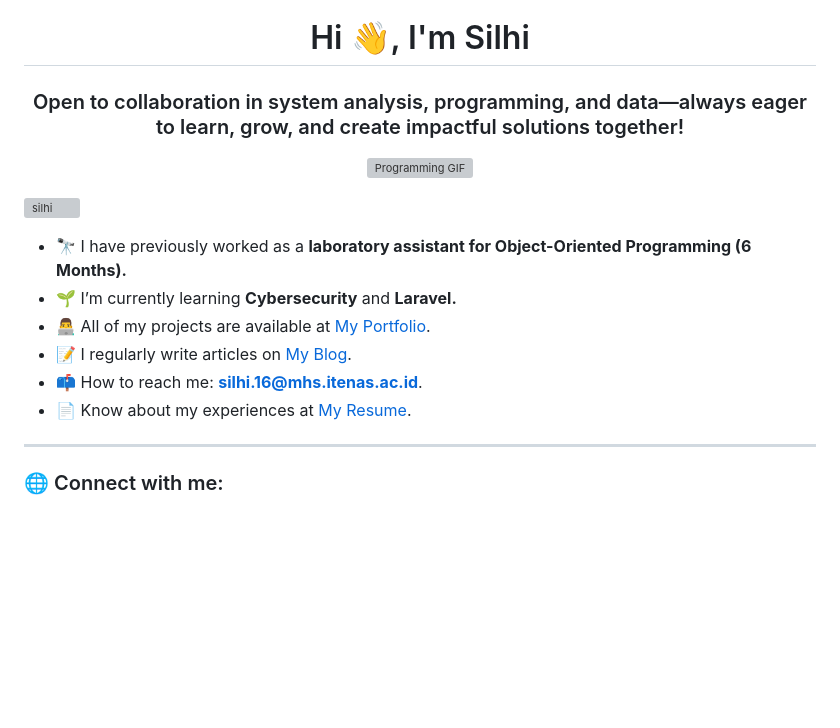
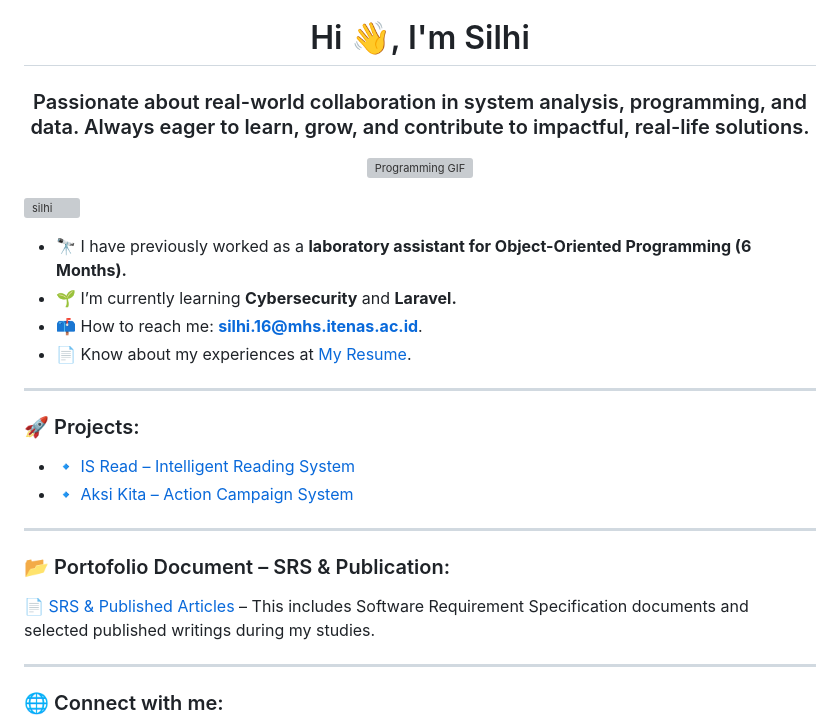
Before and after one commit to Silhi/silhi, a Markdown page: README.md, the part around the change printed below. GitHub-like rendering; blank space fills up the shorter version; grey boxes are pictures that could not be loaded.

```diff
--- a/README.md
+++ b/README.md
@@ -1,5 +1,5 @@
 <h1 align="center">Hi 👋, I'm Silhi</h1>
-<h3 align="center">Open to collaboration in system analysis, programming, and data—always eager to learn, grow, and create impactful solutions together!</h3>
+<h3 align="center">Passionate about real-world collaboration in system analysis, programming, and data. Always eager to learn, grow, and contribute to impactful, real-life solutions.</h3>
 
 <p align="center">
   <img src="https://media.giphy.com/media/RbDKaczqWovIugyJmW/giphy.gif?cid=ecf05e47kudjour40dmftzlnmy4ofngi0xkrb88znt1ushdy&ep=v1_gifs_related&rid=giphy.gif&ct=g" alt="Programming GIF" width="400px">
@@ -11,10 +11,19 @@
 
 - 🔭 I have previously worked as a **laboratory assistant for Object-Oriented Programming (6 Months).**
 - 🌱 I’m currently learning **Cybersecurity** and **Laravel.**
-- 👨‍💻 All of my projects are available at [My Portfolio](https://linkbio.co/silhii).
-- 📝 I regularly write articles on [My Blog](https://linkbio.co/silhii).
 - 📫 How to reach me: **silhi.16@mhs.itenas.ac.id**.
 - 📄 Know about my experiences at [My Resume](https://linkbio.co/silhii).
+
+---
+
+### 🚀 Projects:
+- 🔹 [IS Read – Intelligent Reading System](https://github.com/Silhi/ISRead)
+- 🔹 [Aksi Kita – Action Campaign System](https://github.com/Silhi/Aksi-Kita-Project)
+
+---
+
+### 📂 Portofolio Document – SRS & Publication:
+📄 [SRS & Published Articles](https://linkbio.co/silhii) – This includes Software Requirement Specification documents and selected published writings during my studies.
 
 ---
 
```
Also changed, not shown: other parts of README.md (+27 -8 lines).
